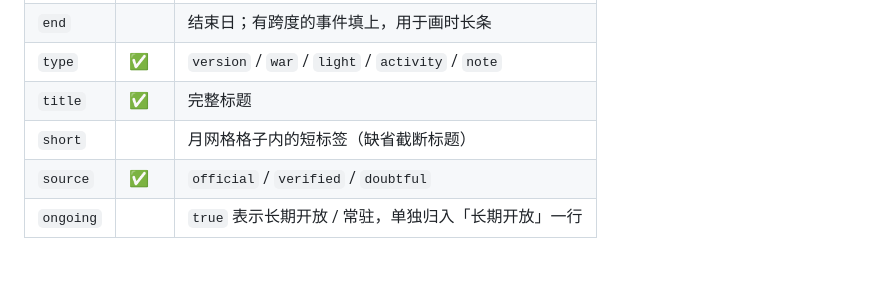
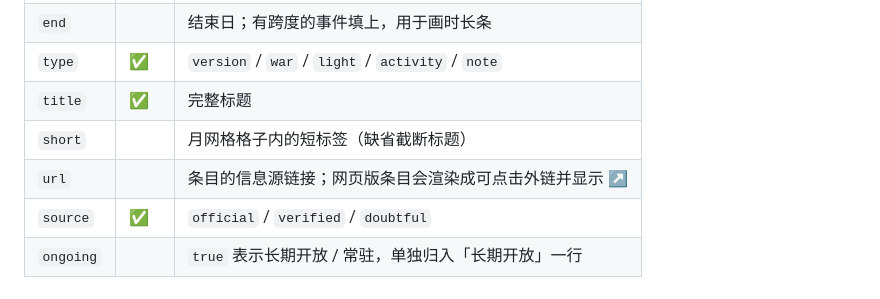
Before and after one commit to Ayin6667/hsr-calendar, a Markdown page: README.md, the part around the change. GitHub-like rendering; blank space fills up the shorter version.

Commit message:
docs: 字段表补 url

```diff
--- a/README.md
+++ b/README.md
@@ -83,6 +83,7 @@ hsr-calendar/
 | `type` | ✅ | `version` / `war` / `light` / `activity` / `note` |
 | `title` | ✅ | 完整标题 |
 | `short` | | 月网格格子内的短标签（缺省截断标题） |
+| `url` | | 条目的信息源链接；网页版条目会渲染成可点击外链并显示 ↗ |
 | `source` | ✅ | `official` / `verified` / `doubtful` |
 | `ongoing` | | `true` 表示长期开放 / 常驻，单独归入「长期开放」一行 |
 
```
